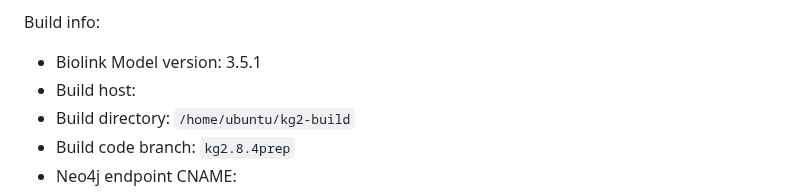
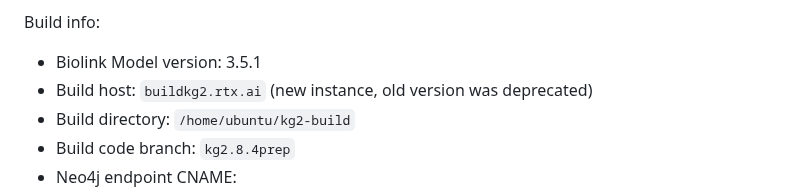
Before and after one commit to RTXteam/RTX-KG2, a Markdown page: kg2-versions.md, the part around the change. Drawn GitHub-style.

Commit message:
#312 document the build instance

```diff
--- a/kg2-versions.md
+++ b/kg2-versions.md
@@ -45,7 +45,7 @@ Issues:
 
 Build info:
 - Biolink Model version: 3.5.1
-- Build host:
+- Build host: `buildkg2.rtx.ai` (new instance, old version was deprecated)
 - Build directory: `/home/ubuntu/kg2-build`
 - Build code branch: `kg2.8.4prep`
 - Neo4j endpoint CNAME:
```
